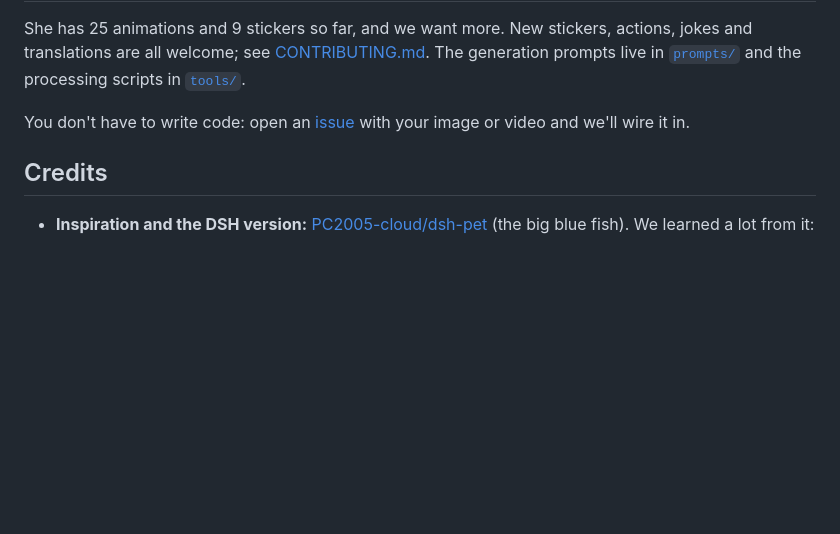
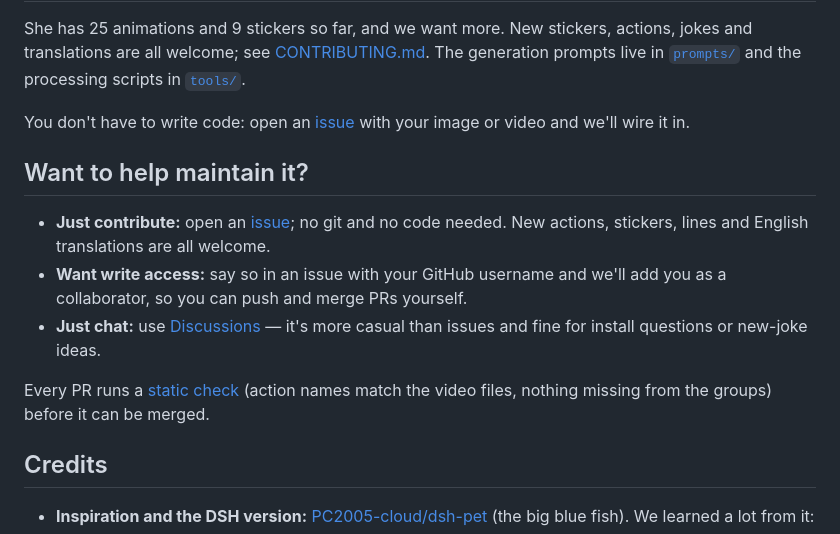
Before and after one commit to wangxianda941030/Claude-girl, a Markdown page: README.en.md, the part around the change. Drawn GitHub-style; blank space fills up the shorter version.

```diff
--- a/README.en.md
+++ b/README.en.md
@@ -69,6 +69,14 @@ She has 25 animations and 9 stickers so far, and we want more. New stickers, act
 
 You don't have to write code: open an [issue](../../issues/new/choose) with your image or video and we'll wire it in.
 
+## Want to help maintain it?
+
+- **Just contribute:** open an [issue](../../issues/new/choose); no git and no code needed. New actions, stickers, lines and English translations are all welcome.
+- **Want write access:** say so in an issue with your GitHub username and we'll add you as a collaborator, so you can push and merge PRs yourself.
+- **Just chat:** use [Discussions](../../discussions) — it's more casual than issues and fine for install questions or new-joke ideas.
+
+Every PR runs a [static check](../../actions/workflows/check.yml) (action names match the video files, nothing missing from the groups) before it can be merged.
+
 ## Credits
 
 - **Inspiration and the DSH version:** [PC2005-cloud/dsh-pet](https://github.com/PC2005-cloud/dsh-pet) (the big blue fish). We learned a lot from it:
```
Also changed, not shown: README.md (+8 -0 lines).
